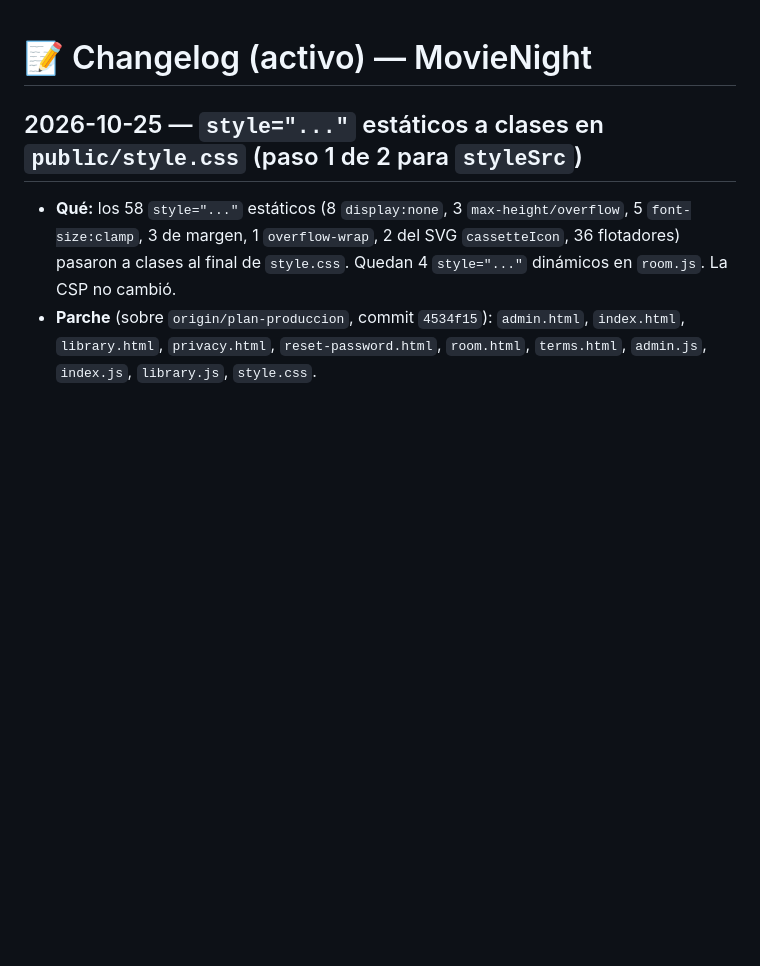
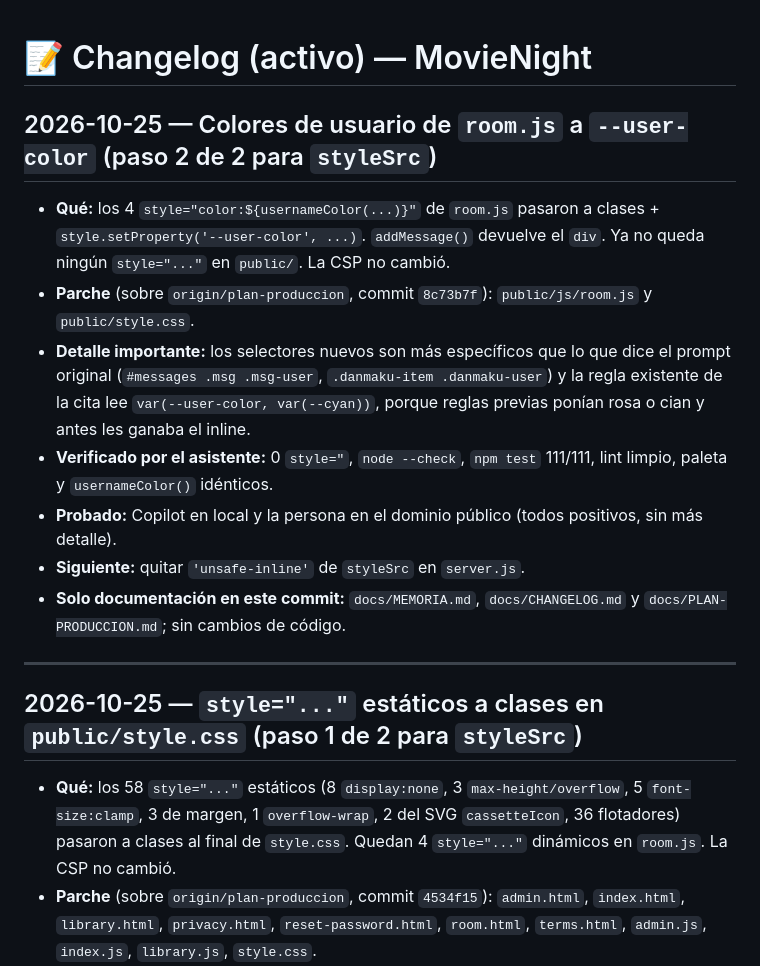
Before and after one commit to isra16class-byte/movienight, a Markdown page: docs/CHANGELOG.md, the part around the change. GitHub-like rendering; blank space fills up the shorter version.

```diff
--- a/docs/CHANGELOG.md
+++ b/docs/CHANGELOG.md
@@ -1,4 +1,16 @@
 # 📝 Changelog (activo) — MovieNight
+
+## 2026-10-25 — Colores de usuario de `room.js` a `--user-color` (paso 2 de 2 para `styleSrc`)
+
+- **Qué:** los 4 `style="color:${usernameColor(...)}"` de `room.js` pasaron a clases + `style.setProperty('--user-color', ...)`. `addMessage()` devuelve el `div`. Ya no queda ningún `style="..."` en `public/`. La CSP no cambió.
+- **Parche** (sobre `origin/plan-produccion`, commit `8c73b7f`): `public/js/room.js` y `public/style.css`.
+- **Detalle importante:** los selectores nuevos son más específicos que lo que dice el prompt original (`#messages .msg .msg-user`, `.danmaku-item .danmaku-user`) y la regla existente de la cita lee `var(--user-color, var(--cyan))`, porque reglas previas ponían rosa o cian y antes les ganaba el inline.
+- **Verificado por el asistente:** 0 `style="`, `node --check`, `npm test` 111/111, lint limpio, paleta y `usernameColor()` idénticos.
+- **Probado:** Copilot en local y la persona en el dominio público (todos positivos, sin más detalle).
+- **Siguiente:** quitar `'unsafe-inline'` de `styleSrc` en `server.js`.
+- **Solo documentación en este commit:** `docs/MEMORIA.md`, `docs/CHANGELOG.md` y `docs/PLAN-PRODUCCION.md`; sin cambios de código.
+
+---
 
 ## 2026-10-25 — `style="..."` estáticos a clases en `public/style.css` (paso 1 de 2 para `styleSrc`)
 
```
Also changed, not shown: docs/MEMORIA.md (+21 -0 lines), docs/PLAN-PRODUCCION.md (+2 -2 lines).
